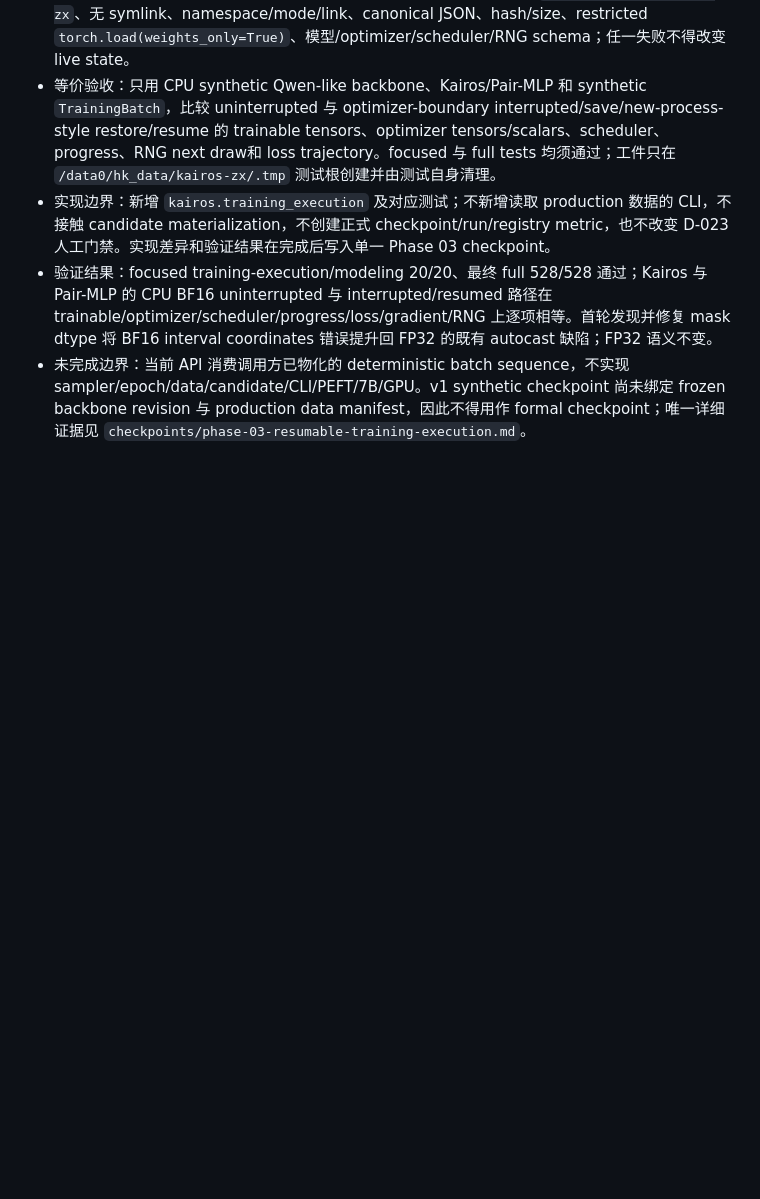
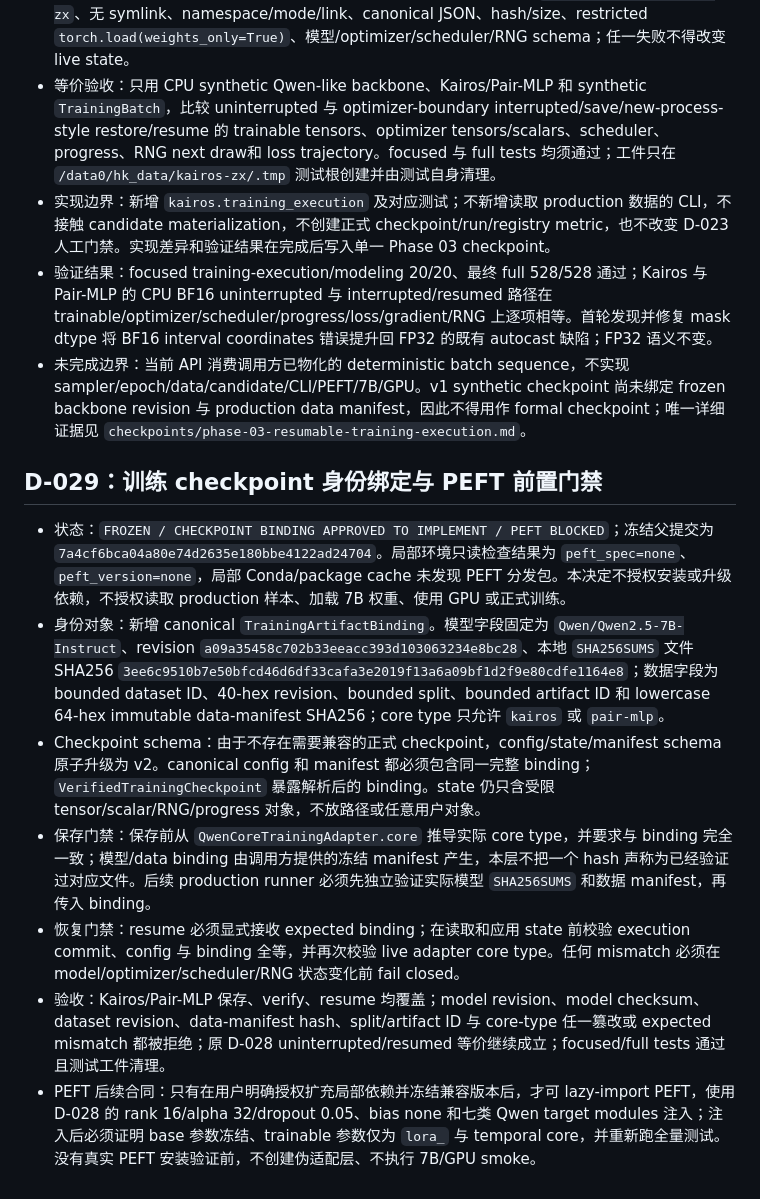
Before and after one commit to Charlezk9/Kairos-CounterfactualTemporal-Reasoning-with-Event-Intervals, a Markdown page: docs/ai-context/decisions.md, the part around the change. Rendered like a GitHub page; blank space fills up the shorter version.

Commit message:
docs: freeze checkpoint identity binding

```diff
--- a/docs/ai-context/decisions.md
+++ b/docs/ai-context/decisions.md
@@ -303,3 +303,13 @@
 - 实现边界：新增 `kairos.training_execution` 及对应测试；不新增读取 production 数据的 CLI，不接触 candidate materialization，不创建正式 checkpoint/run/registry metric，也不改变 D-023 人工门禁。实现差异和验证结果在完成后写入单一 Phase 03 checkpoint。
 - 验证结果：focused training-execution/modeling 20/20、最终 full 528/528 通过；Kairos 与 Pair-MLP 的 CPU BF16 uninterrupted 与 interrupted/resumed 路径在 trainable/optimizer/scheduler/progress/loss/gradient/RNG 上逐项相等。首轮发现并修复 mask dtype 将 BF16 interval coordinates 错误提升回 FP32 的既有 autocast 缺陷；FP32 语义不变。
 - 未完成边界：当前 API 消费调用方已物化的 deterministic batch sequence，不实现 sampler/epoch/data/candidate/CLI/PEFT/7B/GPU。v1 synthetic checkpoint 尚未绑定 frozen backbone revision 与 production data manifest，因此不得用作 formal checkpoint；唯一详细证据见 `checkpoints/phase-03-resumable-training-execution.md`。
+
+## D-029：训练 checkpoint 身份绑定与 PEFT 前置门禁
+
+- 状态：`FROZEN / CHECKPOINT BINDING APPROVED TO IMPLEMENT / PEFT BLOCKED`；冻结父提交为 `7a4cf6bca04a80e74d2635e180bbe4122ad24704`。局部环境只读检查结果为 `peft_spec=none`、`peft_version=none`，局部 Conda/package cache 未发现 PEFT 分发包。本决定不授权安装或升级依赖，不授权读取 production 样本、加载 7B 权重、使用 GPU 或正式训练。
+- 身份对象：新增 canonical `TrainingArtifactBinding`。模型字段固定为 `Qwen/Qwen2.5-7B-Instruct`、revision `a09a35458c702b33eeacc393d103063234e8bc28`、本地 `SHA256SUMS` 文件 SHA256 `3ee6c9510b7e50bfcd46d6df33cafa3e2019f13a6a09bf1d2f9e80cdfe1164e8`；数据字段为 bounded dataset ID、40-hex revision、bounded split、bounded artifact ID 和 lowercase 64-hex immutable data-manifest SHA256；core type 只允许 `kairos` 或 `pair-mlp`。
+- Checkpoint schema：由于不存在需要兼容的正式 checkpoint，config/state/manifest schema 原子升级为 v2。canonical config 和 manifest 都必须包含同一完整 binding；`VerifiedTrainingCheckpoint` 暴露解析后的 binding。state 仍只含受限 tensor/scalar/RNG/progress 对象，不放路径或任意用户对象。
+- 保存门禁：保存前从 `QwenCoreTrainingAdapter.core` 推导实际 core type，并要求与 binding 完全一致；模型/data binding 由调用方提供的冻结 manifest 产生，本层不把一个 hash 声称为已经验证过对应文件。后续 production runner 必须先独立验证实际模型 `SHA256SUMS` 和数据 manifest，再传入 binding。
+- 恢复门禁：resume 必须显式接收 expected binding；在读取和应用 state 前校验 execution commit、config 与 binding 全等，并再次校验 live adapter core type。任何 mismatch 必须在 model/optimizer/scheduler/RNG 状态变化前 fail closed。
+- 验收：Kairos/Pair-MLP 保存、verify、resume 均覆盖；model revision、model checksum、dataset revision、data-manifest hash、split/artifact ID 与 core-type 任一篡改或 expected mismatch 都被拒绝；原 D-028 uninterrupted/resumed 等价继续成立；focused/full tests 通过且测试工件清理。
+- PEFT 后续合同：只有在用户明确授权扩充局部依赖并冻结兼容版本后，才可 lazy-import PEFT，使用 D-028 的 rank 16/alpha 32/dropout 0.05、bias none 和七类 Qwen target modules 注入；注入后必须证明 base 参数冻结、trainable 参数仅为 `lora_` 与 temporal core，并重新跑全量测试。没有真实 PEFT 安装验证前，不创建伪适配层、不执行 7B/GPU smoke。
```
Also changed, not shown: docs/ai-context/CURRENT.md (+3 -3 lines).
